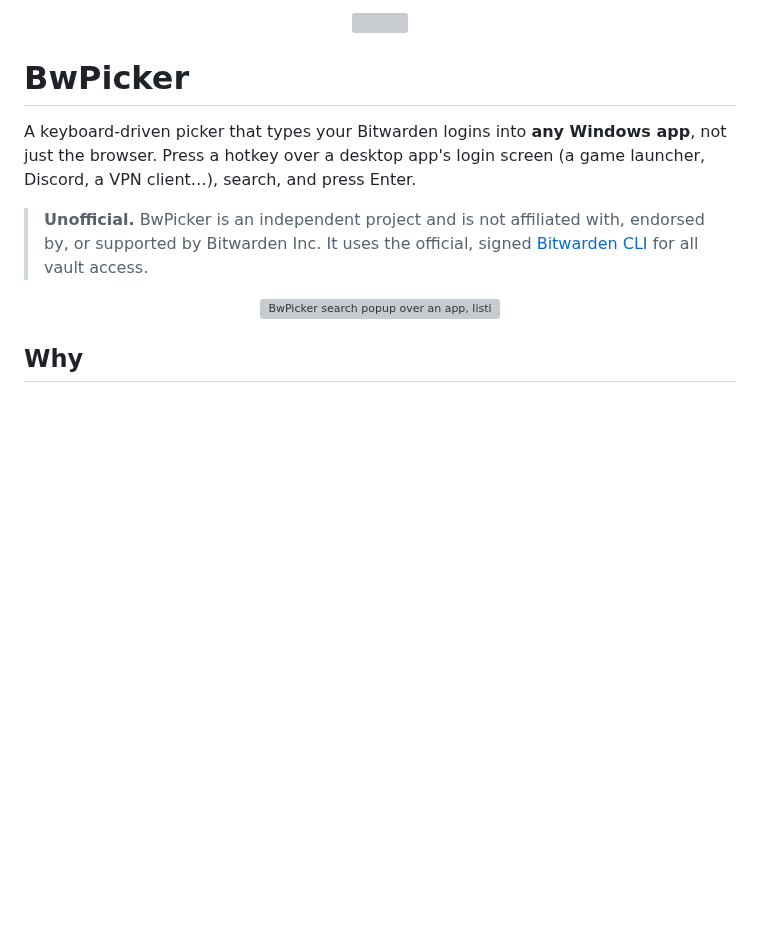
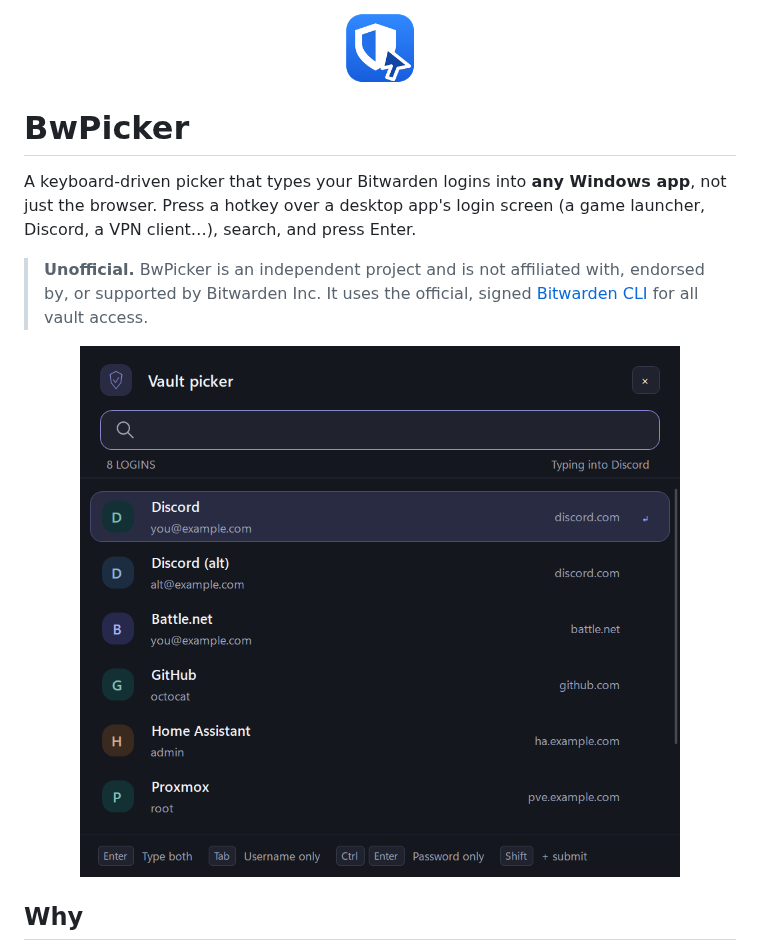
Before and after one commit to capkz/bw-picker, a Markdown page: README.md, the part around one of its changes. GitHub-like rendering; blank space fills up the shorter version; grey boxes are pictures that could not be loaded.

```diff
--- a/README.md
+++ b/README.md
@@ -1,4 +1,4 @@
-<p align="center"><img src="assets/bw-picker.png" width="72" alt=""></p>
+<p align="center"><img src="docs/icon.png" width="72" alt=""></p>
 
 # BwPicker
 
@@ -6,7 +6,7 @@ A keyboard-driven picker that types your Bitwarden logins into **any Windows app
 
 > **Unofficial.** BwPicker is an independent project and is not affiliated with, endorsed by, or supported by Bitwarden Inc. It uses the official, signed [Bitwarden CLI](https://bitwarden.com/help/cli/) for all vault access.
 
-<p align="center"><img src="assets/screenshot.png" width="600" alt="BwPicker search popup over an app, listing matching logins"></p>
+<p align="center"><img src="docs/screenshot.png" width="600" alt="BwPicker search popup over an app, listing matching logins"></p>
 
 ## Why
 
```
Also changed, not shown: other parts of README.md (+35 -20 lines), SECURITY.md (+10 -5 lines), docs/settings.png (added), 15 other files.
